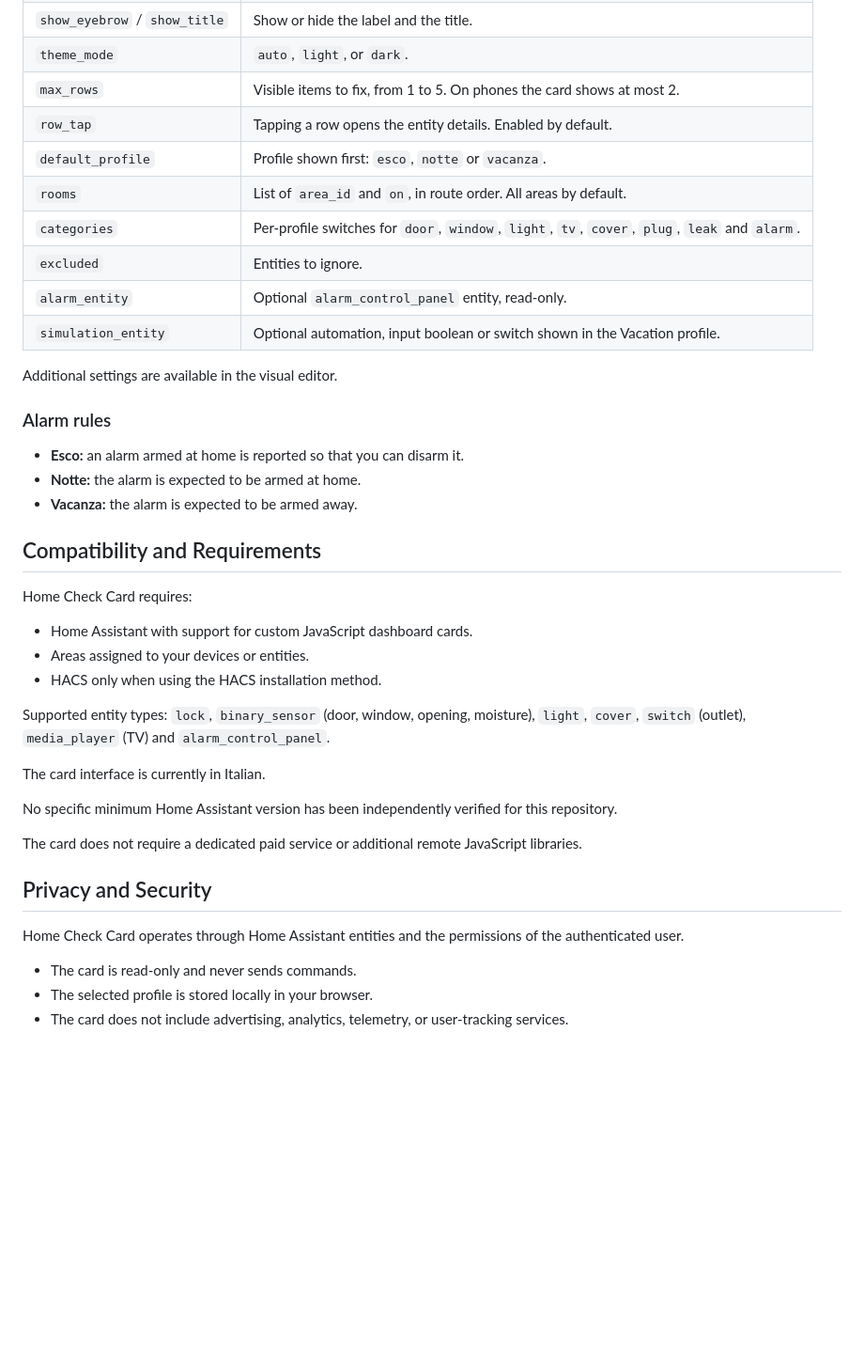
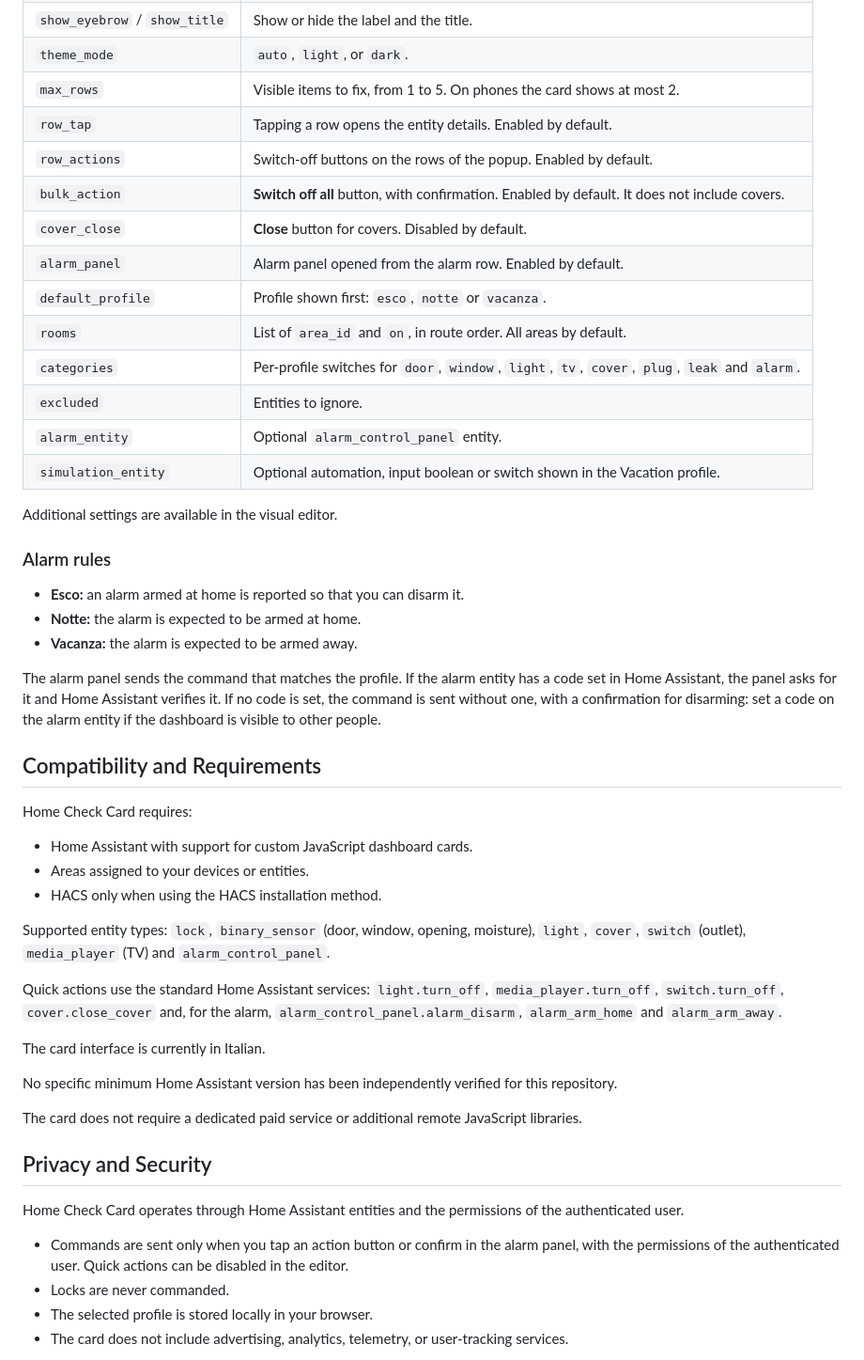
Before and after one commit to luigi-regolo/home-check-card, a Markdown page: README.md, the part around one of its changes. Shown at 94% size. GitHub-like rendering; blank space fills up the shorter version.

```diff
--- a/README.md
+++ b/README.md
@@ -77,11 +79,15 @@ All options are set from the visual editor. The table lists the field names save
 | `theme_mode` | `auto`, `light`, or `dark`. |
 | `max_rows` | Visible items to fix, from 1 to 5. On phones the card shows at most 2. |
 | `row_tap` | Tapping a row opens the entity details. Enabled by default. |
+| `row_actions` | Switch-off buttons on the rows of the popup. Enabled by default. |
+| `bulk_action` | **Switch off all** button, with confirmation. Enabled by default. It does not include covers. |
+| `cover_close` | **Close** button for covers. Disabled by default. |
+| `alarm_panel` | Alarm panel opened from the alarm row. Enabled by default. |
 | `default_profile` | Profile shown first: `esco`, `notte` or `vacanza`. |
 | `rooms` | List of `area_id` and `on`, in route order. All areas by default. |
 | `categories` | Per-profile switches for `door`, `window`, `light`, `tv`, `cover`, `plug`, `leak` and `alarm`. |
 | `excluded` | Entities to ignore. |
-| `alarm_entity` | Optional `alarm_control_panel` entity, read-only. |
+| `alarm_entity` | Optional `alarm_control_panel` entity. |
 | `simulation_entity` | Optional automation, input boolean or switch shown in the Vacation profile. |
 
 Additional settings are available in the visual editor.
@@ -91,6 +97,8 @@ Additional settings are available in the visual editor.
 - **Esco:** an alarm armed at home is reported so that you can disarm it.
 - **Notte:** the alarm is expected to be armed at home.
 - **Vacanza:** the alarm is expected to be armed away.
+
+The alarm panel sends the command that matches the profile. If the alarm entity has a code set in Home Assistant, the panel asks for it and Home Assistant verifies it. If no code is set, the command is sent without one, with a confirmation for disarming: set a code on the alarm entity if the dashboard is visible to other people.
 
 ## Compatibility and Requirements
 
@@ -102,6 +110,8 @@ Home Check Card requires:
 
 Supported entity types: `lock`, `binary_sensor` (door, window, opening, moisture), `light`, `cover`, `switch` (outlet), `media_player` (TV) and `alarm_control_panel`.
 
+Quick actions use the standard Home Assistant services: `light.turn_off`, `media_player.turn_off`, `switch.turn_off`, `cover.close_cover` and, for the alarm, `alarm_control_panel.alarm_disarm`, `alarm_arm_home` and `alarm_arm_away`.
+
 The card interface is currently in Italian.
 
 No specific minimum Home Assistant version has been independently verified for this repository.
@@ -112,7 +122,8 @@ The card does not require a dedicated paid service or additional remote JavaScri
 
 Home Check Card operates through Home Assistant entities and the permissions of the authenticated user.
 
-- The card is read-only and never sends commands.
+- Commands are sent only when you tap an action button or confirm in the alarm panel, with the permissions of the authenticated user. Quick actions can be disabled in the editor.
+- Locks are never commanded.
 - The selected profile is stored locally in your browser.
 - The card does not include advertising, analytics, telemetry, or user-tracking services.
 
```
Also changed, not shown: other parts of README.md (+6 -4 lines), assets/home-check-popup-dark.png, assets/home-check-popup-light.png, 3 other files.
